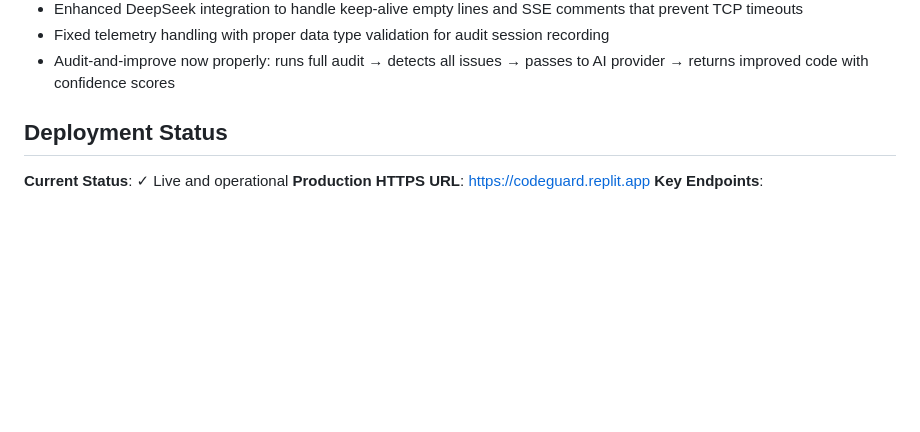
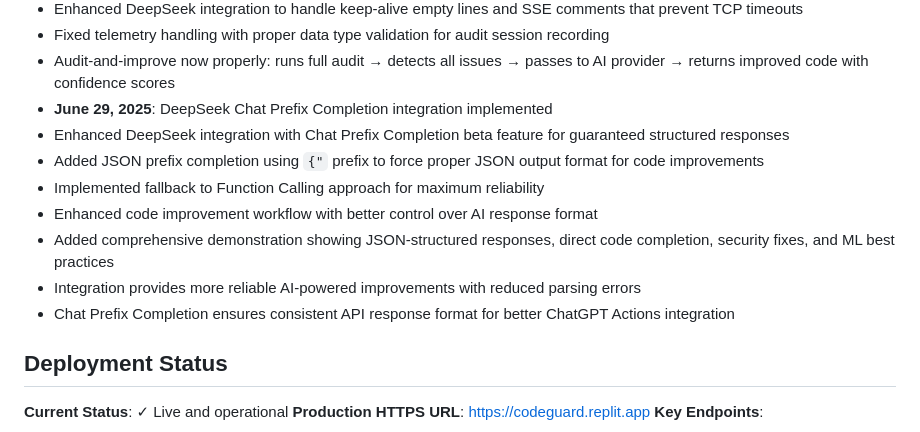
Before and after one commit to Mklevns/CodeGuard_API, a Markdown page: replit.md, the part around the change. GitHub-like rendering; blank space fills up the shorter version.

Commit message:
Improve automated code enhancements by guiding the AI model output
Enhance DeepSeek integration with Chat Prefix Completion and JSON prefix to force proper JSON output format for code improvements.

Replit-Commit-Author: Agent
Replit-Commit-Session-Id: febb2159-1231-4373-9aa7-5e371facaed2
Replit-Commit-Screenshot-Url: https://storage.googleapis.com/screenshot-production-us-central1/87ee31f3-2ea8-47fa-bfc6-dab95a535424/b32880f8-c681-4bce-b9d3-db78538c93b6.jpg

```diff
--- a/replit.md
+++ b/replit.md
@@ -287,6 +287,14 @@ Preferred communication style: Simple, everyday language.
 - Enhanced DeepSeek integration to handle keep-alive empty lines and SSE comments that prevent TCP timeouts
 - Fixed telemetry handling with proper data type validation for audit session recording
 - Audit-and-improve now properly: runs full audit → detects all issues → passes to AI provider → returns improved code with confidence scores
+- **June 29, 2025**: DeepSeek Chat Prefix Completion integration implemented
+- Enhanced DeepSeek integration with Chat Prefix Completion beta feature for guaranteed structured responses
+- Added JSON prefix completion using `{"` prefix to force proper JSON output format for code improvements
+- Implemented fallback to Function Calling approach for maximum reliability
+- Enhanced code improvement workflow with better control over AI response format
+- Added comprehensive demonstration showing JSON-structured responses, direct code completion, security fixes, and ML best practices
+- Integration provides more reliable AI-powered improvements with reduced parsing errors
+- Chat Prefix Completion ensures consistent API response format for better ChatGPT Actions integration
 
 ## Deployment Status
 
```
